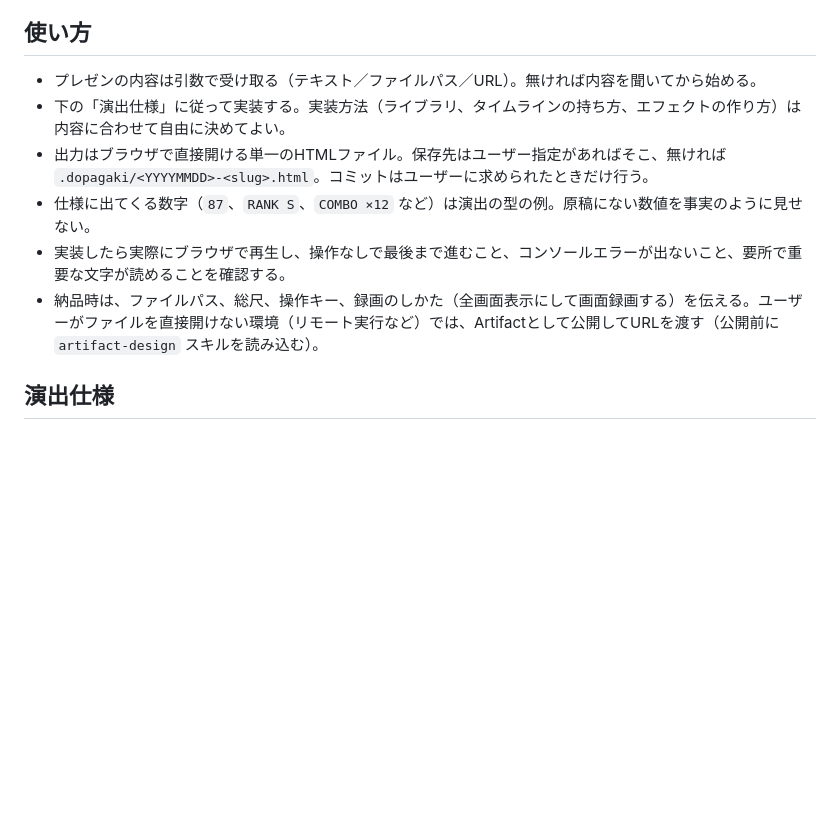
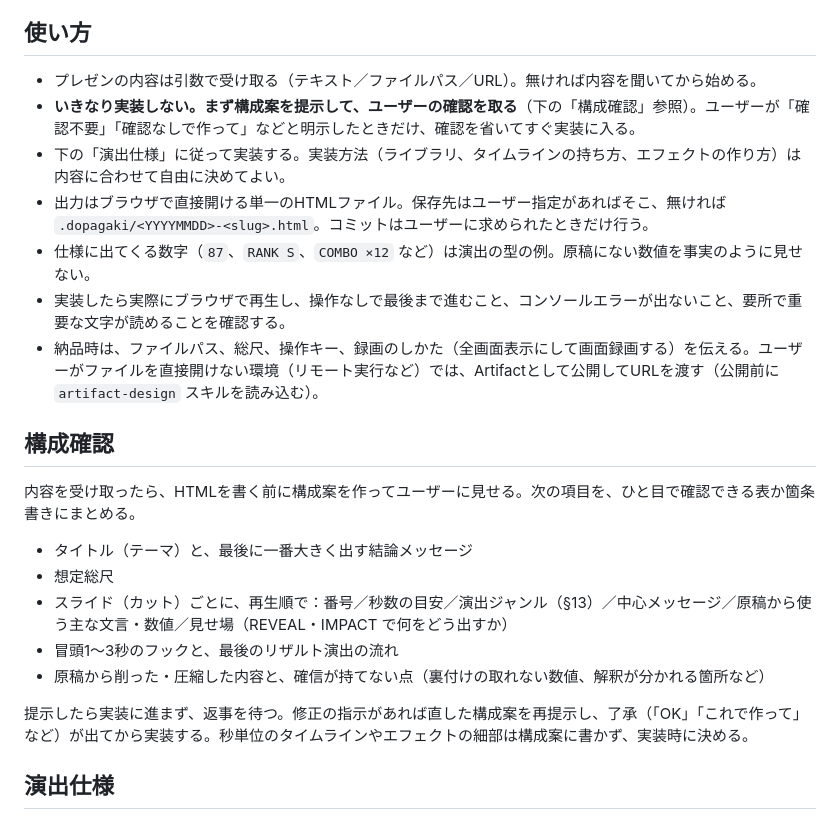
Before and after one commit to saitofjp/skills, a Markdown page: skills/dopagaki-generator/SKILL.ja.md, the part around the change. Rendered like a GitHub page; blank space fills up the shorter version.

```diff
--- a/skills/dopagaki-generator/SKILL.ja.md
+++ b/skills/dopagaki-generator/SKILL.ja.md
@@ -8,11 +8,24 @@ description: 渡された内容（原稿・箇条書き・ファイル・URL）
 ## 使い方
 
 - プレゼンの内容は引数で受け取る（テキスト／ファイルパス／URL）。無ければ内容を聞いてから始める。
+- **いきなり実装しない。まず構成案を提示して、ユーザーの確認を取る**（下の「構成確認」参照）。ユーザーが「確認不要」「確認なしで作って」などと明示したときだけ、確認を省いてすぐ実装に入る。
 - 下の「演出仕様」に従って実装する。実装方法（ライブラリ、タイムラインの持ち方、エフェクトの作り方）は内容に合わせて自由に決めてよい。
 - 出力はブラウザで直接開ける単一のHTMLファイル。保存先はユーザー指定があればそこ、無ければ `.dopagaki/<YYYYMMDD>-<slug>.html`。コミットはユーザーに求められたときだけ行う。
 - 仕様に出てくる数字（`87`、`RANK S`、`COMBO ×12` など）は演出の型の例。原稿にない数値を事実のように見せない。
 - 実装したら実際にブラウザで再生し、操作なしで最後まで進むこと、コンソールエラーが出ないこと、要所で重要な文字が読めることを確認する。
 - 納品時は、ファイルパス、総尺、操作キー、録画のしかた（全画面表示にして画面録画する）を伝える。ユーザーがファイルを直接開けない環境（リモート実行など）では、Artifactとして公開してURLを渡す（公開前に `artifact-design` スキルを読み込む）。
+
+## 構成確認
+
+内容を受け取ったら、HTMLを書く前に構成案を作ってユーザーに見せる。次の項目を、ひと目で確認できる表か箇条書きにまとめる。
+
+- タイトル（テーマ）と、最後に一番大きく出す結論メッセージ
+- 想定総尺
+- スライド（カット）ごとに、再生順で：番号／秒数の目安／演出ジャンル（§13）／中心メッセージ／原稿から使う主な文言・数値／見せ場（REVEAL・IMPACT で何をどう出すか）
+- 冒頭1〜3秒のフックと、最後のリザルト演出の流れ
+- 原稿から削った・圧縮した内容と、確信が持てない点（裏付けの取れない数値、解釈が分かれる箇所など）
+
+提示したら実装に進まず、返事を待つ。修正の指示があれば直した構成案を再提示し、了承（「OK」「これで作って」など）が出てから実装する。秒単位のタイムラインやエフェクトの細部は構成案に書かず、実装時に決める。
 
 ## 演出仕様
 
```
Also changed, not shown: skills/dopagaki-generator/SKILL.md (+13 -0 lines).
